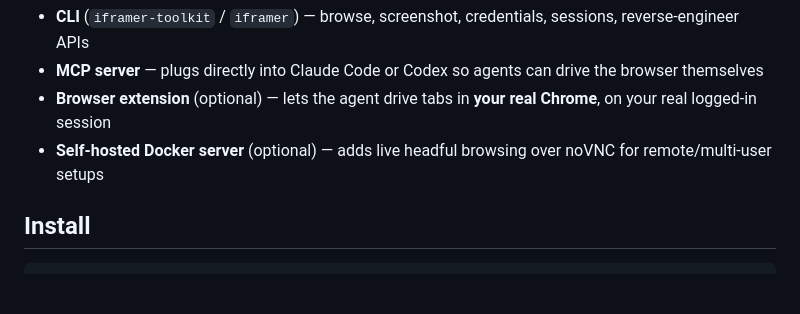
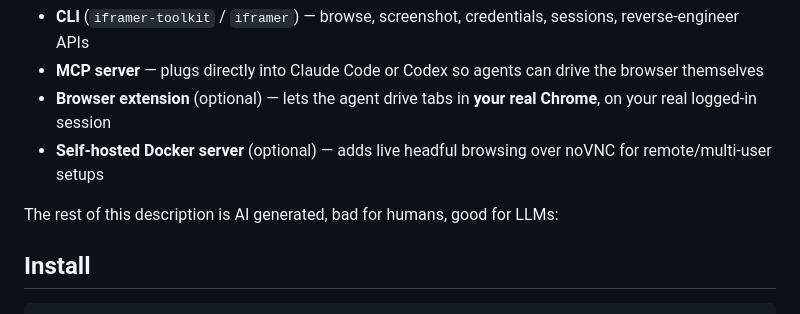
Before and after one commit to EduardoFazolo/iframer-toolkit, a Markdown page: README.md, the part around one of its changes. Rendered like a GitHub page; blank space fills up the shorter version.

Commit message:
Update README.md, clarity on human vs llm stuff

```diff
--- a/README.md
+++ b/README.md
@@ -16,6 +16,8 @@ Ships as:
 - **MCP server** — plugs directly into Claude Code or Codex so agents can drive the browser themselves
 - **Browser extension** (optional) — lets the agent drive tabs in **your real Chrome**, on your real logged-in session
 - **Self-hosted Docker server** (optional) — adds live headful browsing over noVNC for remote/multi-user setups
+
+The rest of this description is AI generated, bad for humans, good for LLMs:
 
 ## Install
 
```
Also changed, not shown: other parts of README.md (+1 -1 lines).
